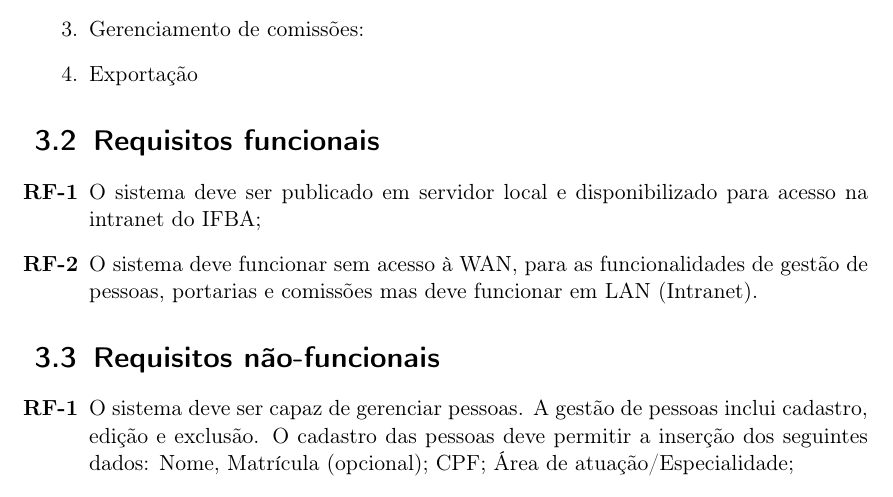
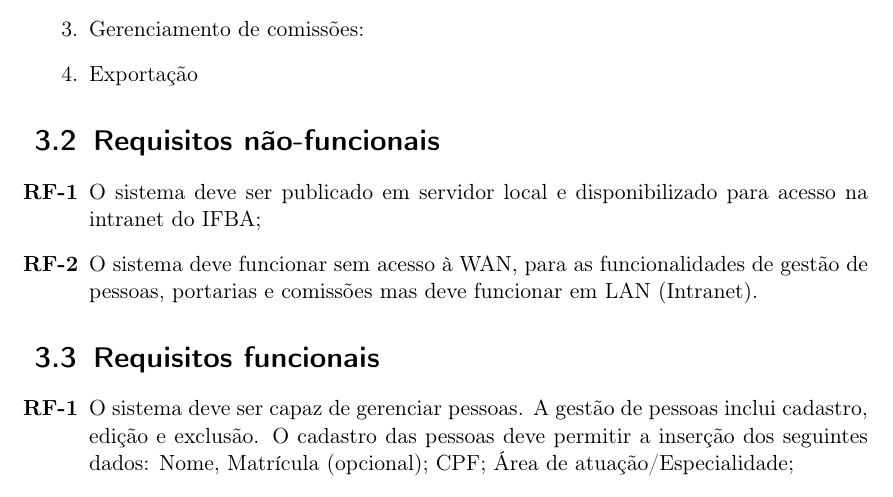
Before and after one commit to icaroaurich/EngenhariaSoftware, a LaTeX document (docs/sources/Documento de Visão/documento-visao.tex): part of page 6 of 7, cut so that both start at the same text. Compiled offline with pdfLaTeX.

Commit message:
fix: titulo requisitos funcionais/não funcionais

```diff
--- a/docs/sources/Documento de Visão/documento-visao.tex
+++ b/docs/sources/Documento de Visão/documento-visao.tex
@@ -122,7 +122,7 @@ O sistema será acessivel para todos por qualquer sistema operacional: Baseados
 \end{enumerate}
 
 
-\section{Requisitos funcionais}
+\section{Requisitos não-funcionais}
 
 
 \begin{enumerate}[label=\textbf{RF-\arabic*}]
@@ -134,10 +134,8 @@ O sistema deve funcionar sem acesso à WAN, para as funcionalidades de gestão d
 \end{enumerate}
 
 
-\section{Requisitos não-funcionais}
+\section{Requisitos funcionais}
 \begin{enumerate}[label=\textbf{RF-\arabic*}]
-\newcounter{RF}
-\setcounter{RF}{1}
 \item
 O sistema deve ser capaz de gerenciar pessoas. A gestão de pessoas inclui cadastro, edição e exclusão. O cadastro das pessoas deve permitir a inserção dos seguintes dados: Nome, Matrícula (opcional); CPF; Área de atuação/Especialidade;
 
```
